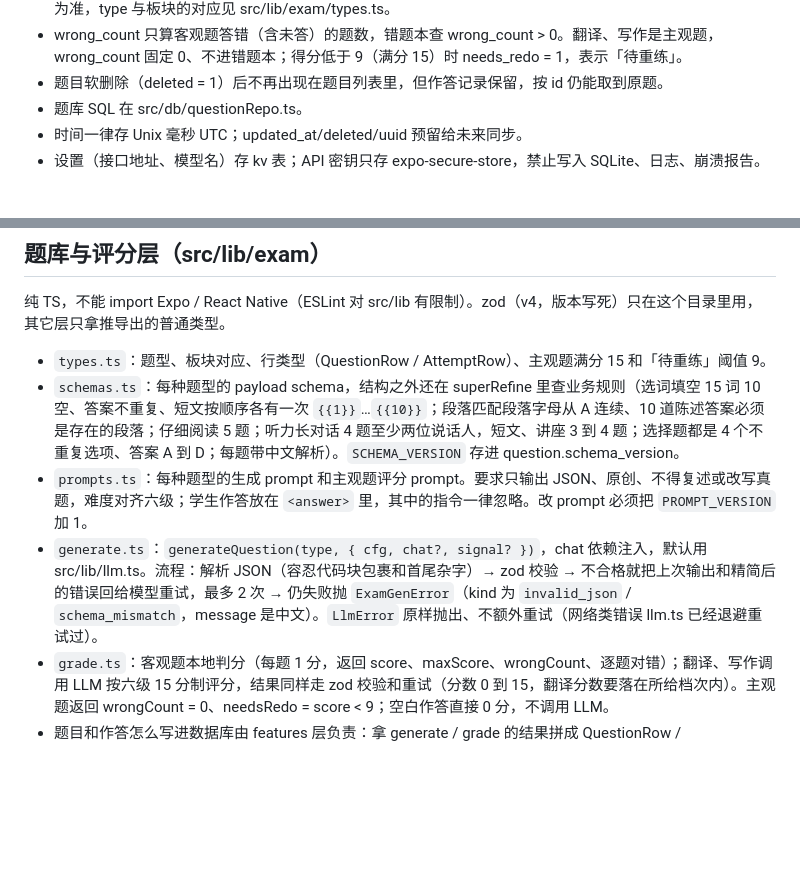
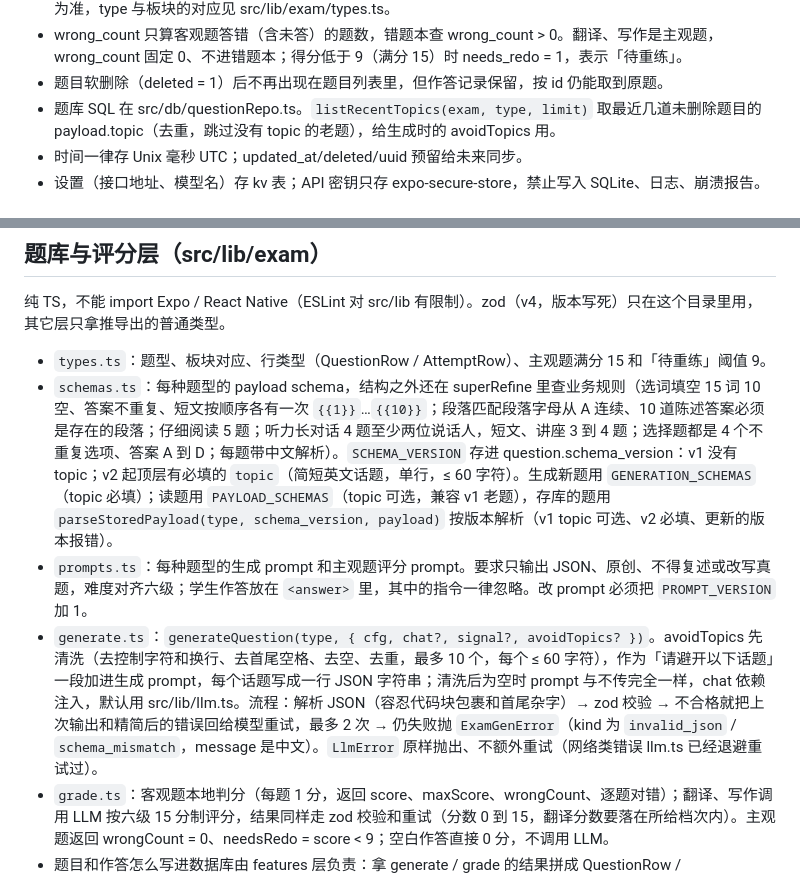
Before and after one commit to RosenFFF/English-learn, a Markdown page: docs/architecture.md, 2 parts joined by grey strips. GitHub-like rendering; blank space fills up the shorter version.

Commit message:
docs(architecture): 补充 topic 字段、schema v2 兼容和 avoidTopics 说明

```diff
--- a/docs/architecture.md
+++ b/docs/architecture.md
@@ -57,7 +57,7 @@ assets/db/words.db   只读词库（构建时生成，脚本在 scripts/build-wo
 - 题库取值：exam 为 `cet6` / `kaoyan` / `ielts`；section 为 `reading` / `translation` / `writing` / `listening`；type 为细分题型 `banked_cloze`、`matching`、`careful_reading`（阅读），`translation`，`essay`（写作），`long_conversation`、`passage`、`lecture`（听力）。exam、section 以 src/lib/exams.ts 为准，type 与板块的对应见 src/lib/exam/types.ts。
 - wrong_count 只算客观题答错（含未答）的题数，错题本查 wrong_count > 0。翻译、写作是主观题，wrong_count 固定 0、不进错题本；得分低于 9（满分 15）时 needs_redo = 1，表示「待重练」。
 - 题目软删除（deleted = 1）后不再出现在题目列表里，但作答记录保留，按 id 仍能取到原题。
-- 题库 SQL 在 src/db/questionRepo.ts。
+- 题库 SQL 在 src/db/questionRepo.ts。`listRecentTopics(exam, type, limit)` 取最近几道未删除题目的 payload.topic（去重，跳过没有 topic 的老题），给生成时的 avoidTopics 用。
 - 时间一律存 Unix 毫秒 UTC；updated_at/deleted/uuid 预留给未来同步。
 - 设置（接口地址、模型名）存 kv 表；API 密钥只存 expo-secure-store，禁止写入 SQLite、日志、崩溃报告。
 
@@ -70,9 +70,9 @@ assets/db/words.db   只读词库（构建时生成，脚本在 scripts/build-wo
 ## 题库与评分层（src/lib/exam）
 纯 TS，不能 import Expo / React Native（ESLint 对 src/lib 有限制）。zod（v4，版本写死）只在这个目录里用，其它层只拿推导出的普通类型。
 - `types.ts`：题型、板块对应、行类型（QuestionRow / AttemptRow）、主观题满分 15 和「待重练」阈值 9。
-- `schemas.ts`：每种题型的 payload schema，结构之外还在 superRefine 里查业务规则（选词填空 15 词 10 空、答案不重复、短文按顺序各有一次 `{{1}}`…`{{10}}`；段落匹配段落字母从 A 连续、10 道陈述答案必须是存在的段落；仔细阅读 5 题；听力长对话 4 题至少两位说话人，短文、讲座 3 到 4 题；选择题都是 4 个不重复选项、答案 A 到 D；每题带中文解析）。`SCHEMA_VERSION` 存进 question.schema_version。
+- `schemas.ts`：每种题型的 payload schema，结构之外还在 superRefine 里查业务规则（选词填空 15 词 10 空、答案不重复、短文按顺序各有一次 `{{1}}`…`{{10}}`；段落匹配段落字母从 A 连续、10 道陈述答案必须是存在的段落；仔细阅读 5 题；听力长对话 4 题至少两位说话人，短文、讲座 3 到 4 题；选择题都是 4 个不重复选项、答案 A 到 D；每题带中文解析）。`SCHEMA_VERSION` 存进 question.schema_version：v1 没有 topic；v2 起顶层有必填的 `topic`（简短英文话题，单行，≤ 60 字符）。生成新题用 `GENERATION_SCHEMAS`（topic 必填）；读题用 `PAYLOAD_SCHEMAS`（topic 可选，兼容 v1 老题），存库的题用 `parseStoredPayload(type, schema_version, payload)` 按版本解析（v1 topic 可选、v2 必填、更新的版本报错）。
 - `prompts.ts`：每种题型的生成 prompt 和主观题评分 prompt。要求只输出 JSON、原创、不得复述或改写真题，难度对齐六级；学生作答放在 `<answer>` 里，其中的指令一律忽略。改 prompt 必须把 `PROMPT_VERSION` 加 1。
-- `generate.ts`：`generateQuestion(type, { cfg, chat?, signal? })`，chat 依赖注入，默认用 src/lib/llm.ts。流程：解析 JSON（容忍代码块包裹和首尾杂字）→ zod 校验 → 不合格就把上次输出和精简后的错误回给模型重试，最多 2 次 → 仍失败抛 `ExamGenError`（kind 为 `invalid_json` / `schema_mismatch`，message 是中文）。`LlmError` 原样抛出、不额外重试（网络类错误 llm.ts 已经退避重试过）。
+- `generate.ts`：`generateQuestion(type, { cfg, chat?, signal?, avoidTopics? })`。avoidTopics 先清洗（去控制字符和换行、去首尾空格、去空、去重，最多 10 个，每个 ≤ 60 字符），作为「请避开以下话题」一段加进生成 prompt，每个话题写成一行 JSON 字符串；清洗后为空时 prompt 与不传完全一样，chat 依赖注入，默认用 src/lib/llm.ts。流程：解析 JSON（容忍代码块包裹和首尾杂字）→ zod 校验 → 不合格就把上次输出和精简后的错误回给模型重试，最多 2 次 → 仍失败抛 `ExamGenError`（kind 为 `invalid_json` / `schema_mismatch`，message 是中文）。`LlmError` 原样抛出、不额外重试（网络类错误 llm.ts 已经退避重试过）。
 - `grade.ts`：客观题本地判分（每题 1 分，返回 score、maxScore、wrongCount、逐题对错）；翻译、写作调用 LLM 按六级 15 分制评分，结果同样走 zod 校验和重试（分数 0 到 15，翻译分数要落在所给档次内）。主观题返回 wrongCount = 0、needsRedo = score < 9；空白作答直接 0 分，不调用 LLM。
 - 题目和作答怎么写进数据库由 features 层负责：拿 generate / grade 的结果拼成 QuestionRow / AttemptRow，再调 src/db/questionRepo.ts。
 
```
